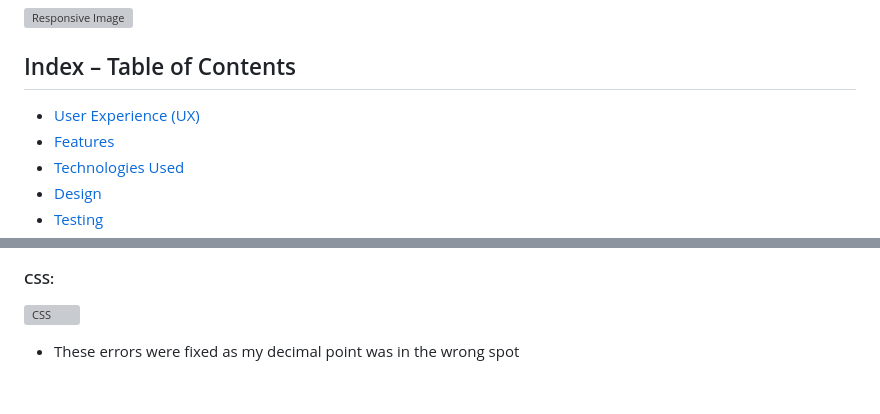
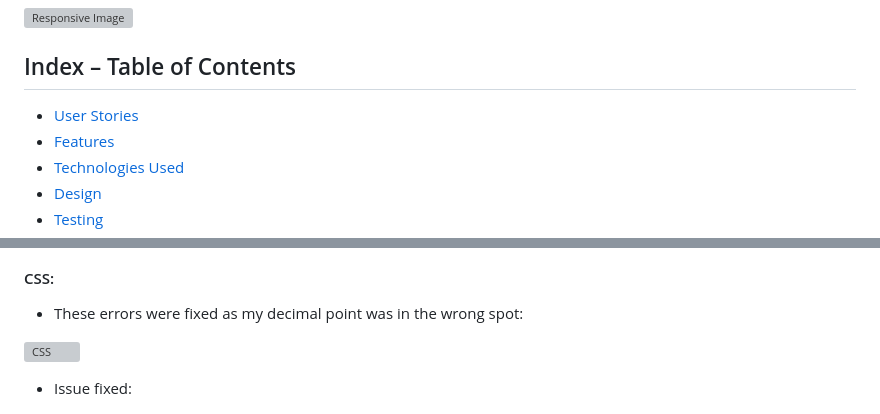
Before and after one commit to Ajfriel86/ReelOfFortune, a Markdown page: README.md, 2 parts joined by grey strips. Drawn GitHub-style; blank space fills up the shorter version; grey boxes are pictures that could not be loaded.

Commit message:
Fix layout and typos

```diff
--- a/README.md
+++ b/README.md
@@ -13,7 +13,7 @@ I opted to create the JavaScript code using the programming paradigm, Object Ori
 ![Responsive Image](./read_me_images/responsive.png)
 
 ## Index – Table of Contents
-* [User Experience (UX)](#user-stories)
+* [User Stories](#user-stories)
 * [Features](#features)
 * [Technologies Used](#technologies-used)
 * [Design](#design)
@@ -204,10 +204,11 @@ After deciding on a color scheme I wanted to get the feel of a card table in a c
 ![thanks](./read_me_images/w3_val_ty.png)
 
 #### CSS:
+- These errors were fixed as my decimal point was in the wrong spot:
 
 ![CSS](./read_me_images/w3_css.png)
 
-- These errors were fixed as my decimal point was in the wrong spot
+- Issue fixed:
 
 ![CSS](./read_me_images/w3_css_fix.png)
 
```
